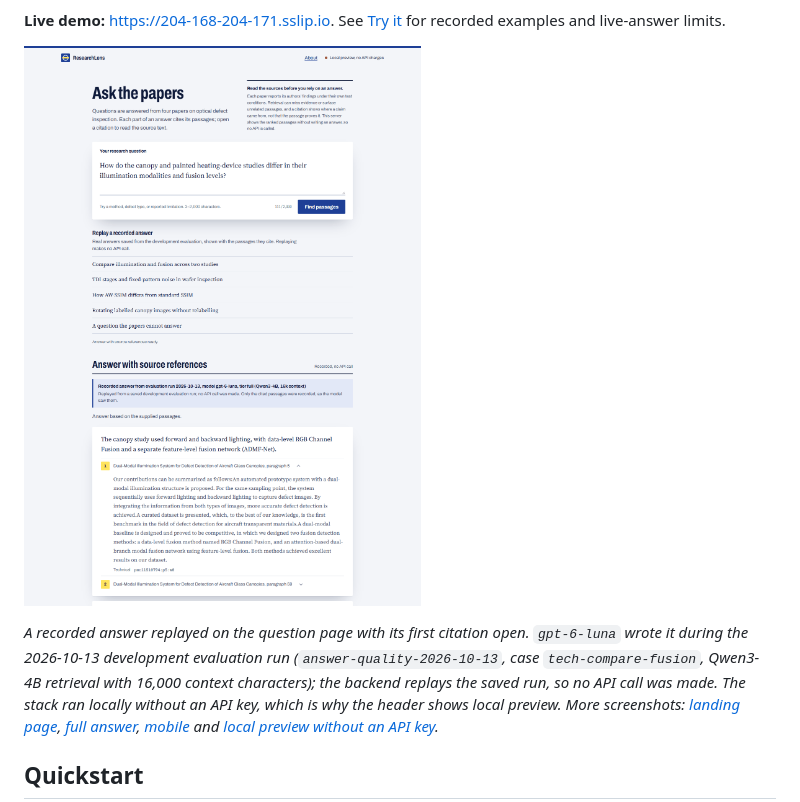
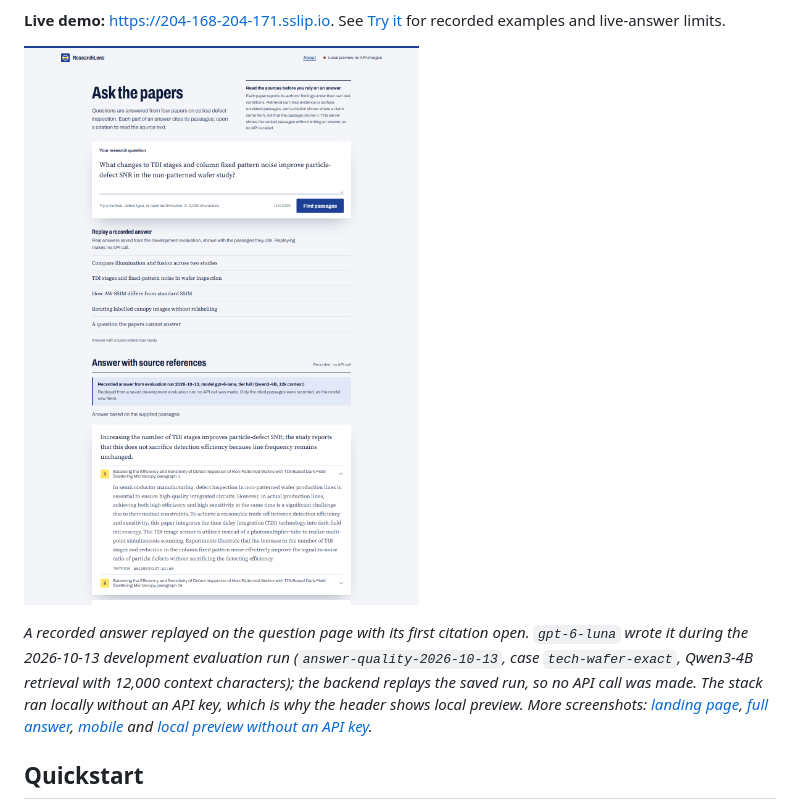
Before and after one commit to Timerk/ResearchLens, a Markdown page: README.md, the part around the change. Rendered like a GitHub page; pictures changed too: docs/images/desktop-answer.png.

```diff
--- a/README.md
+++ b/README.md
@@ -20,7 +20,7 @@ for recorded examples and live-answer limits.
 
 *A recorded answer replayed on the question page with its first citation open. `gpt-6-luna`
 wrote it during the 2026-10-13 development evaluation run (`answer-quality-2026-10-13`,
-case `tech-compare-fusion`, Qwen3-4B retrieval with 16,000 context characters); the
+case `tech-wafer-exact`, Qwen3-4B retrieval with 12,000 context characters); the
 backend replays the saved run, so no API call was made. The stack ran locally without an
 API key, which is why the header shows local preview.
 More screenshots: [landing page](docs/images/landing.png),
```
Also changed, not shown: docs/docker.md (+4 -4 lines), docs/images/desktop-answer-full.png, docs/images/desktop-local-preview.png, docs/images/mobile-answer.png, 1 other file.
